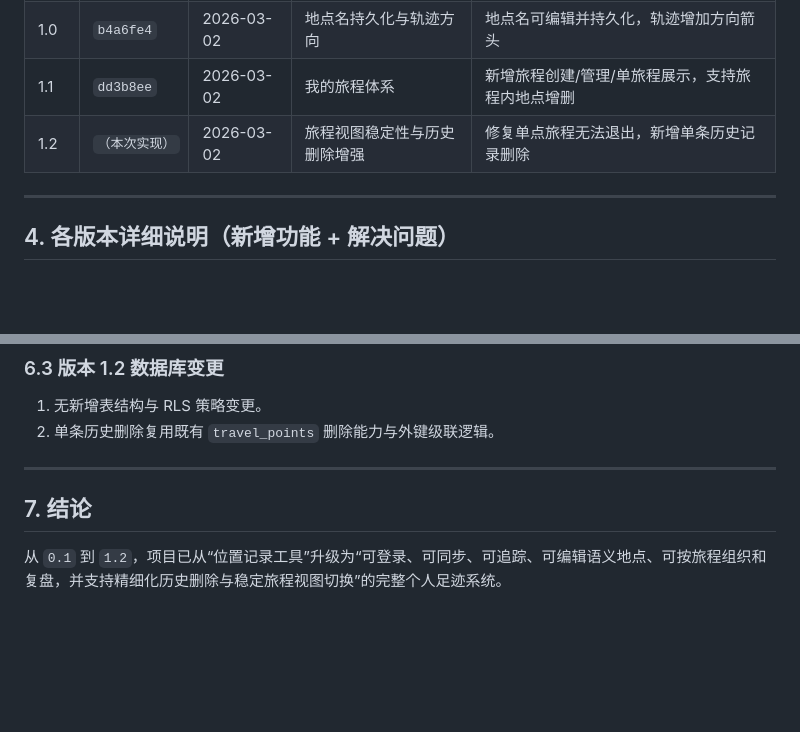
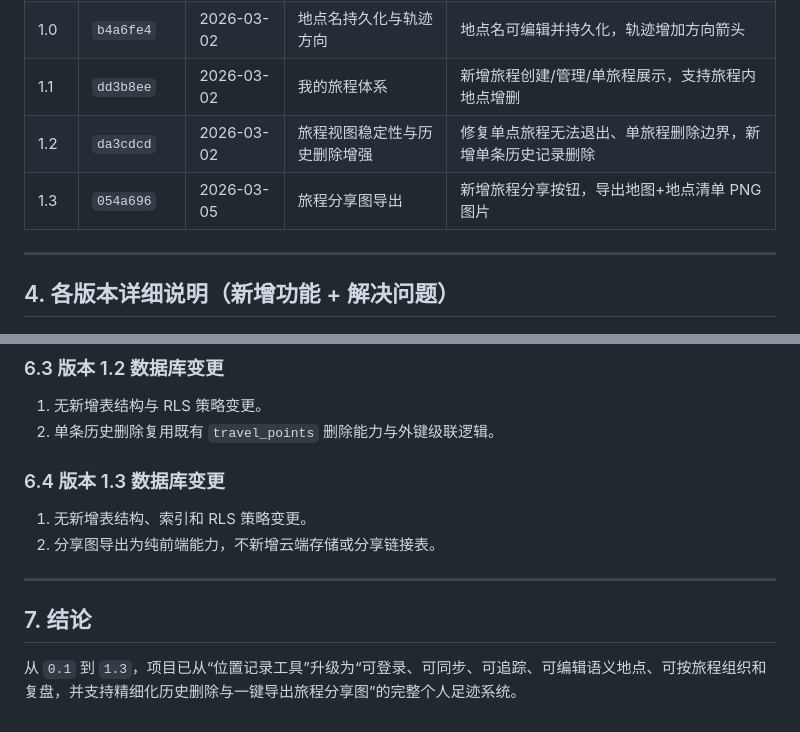
Before and after one commit to coreyjhu-ops/cyberpunk-page, a Markdown page: TECHNICAL_DOCUMENTATION.md, 2 parts joined by grey strips. GitHub-like rendering; blank space fills up the shorter version.

```diff
--- a/TECHNICAL_DOCUMENTATION.md
+++ b/TECHNICAL_DOCUMENTATION.md
@@ -28,7 +28,8 @@
 | 0.5 | `6a1877d` | 2026-03-02 | 注册弹窗与地点名展示 | 注册独立弹窗（双密码确认），历史显示地点名 |
 | 1.0 | `b4a6fe4` | 2026-03-02 | 地点名持久化与轨迹方向 | 地点名可编辑并持久化，轨迹增加方向箭头 |
 | 1.1 | `dd3b8ee` | 2026-03-02 | 我的旅程体系 | 新增旅程创建/管理/单旅程展示，支持旅程内地点增删 |
-| 1.2 | `（本次实现）` | 2026-03-02 | 旅程视图稳定性与历史删除增强 | 修复单点旅程无法退出，新增单条历史记录删除 |
+| 1.2 | `da3cdcd` | 2026-03-02 | 旅程视图稳定性与历史删除增强 | 修复单点旅程无法退出、单旅程删除边界，新增单条历史记录删除 |
+| 1.3 | `054a696` | 2026-03-05 | 旅程分享图导出 | 新增旅程分享按钮，导出地图+地点清单 PNG 图片 |
 
 ---
 
@@ -289,8 +314,13 @@ using ((select auth.uid()) = user_id);
 1. 无新增表结构与 RLS 策略变更。
 2. 单条历史删除复用既有 `travel_points` 删除能力与外键级联逻辑。
 
+### 6.4 版本 1.3 数据库变更
+
+1. 无新增表结构、索引和 RLS 策略变更。
+2. 分享图导出为纯前端能力，不新增云端存储或分享链接表。
+
 ---
 
 ## 7. 结论
 
-从 `0.1` 到 `1.2`，项目已从“位置记录工具”升级为“可登录、可同步、可追踪、可编辑语义地点、可按旅程组织和复盘，并支持精细化历史删除与稳定旅程视图切换”的完整个人足迹系统。
+从 `0.1` 到 `1.3`，项目已从“位置记录工具”升级为“可登录、可同步、可追踪、可编辑语义地点、可按旅程组织和复盘，并支持精细化历史删除与一键导出旅程分享图”的完整个人足迹系统。
```
Also changed, not shown: other parts of TECHNICAL_DOCUMENTATION.md (+31 -7 lines).
